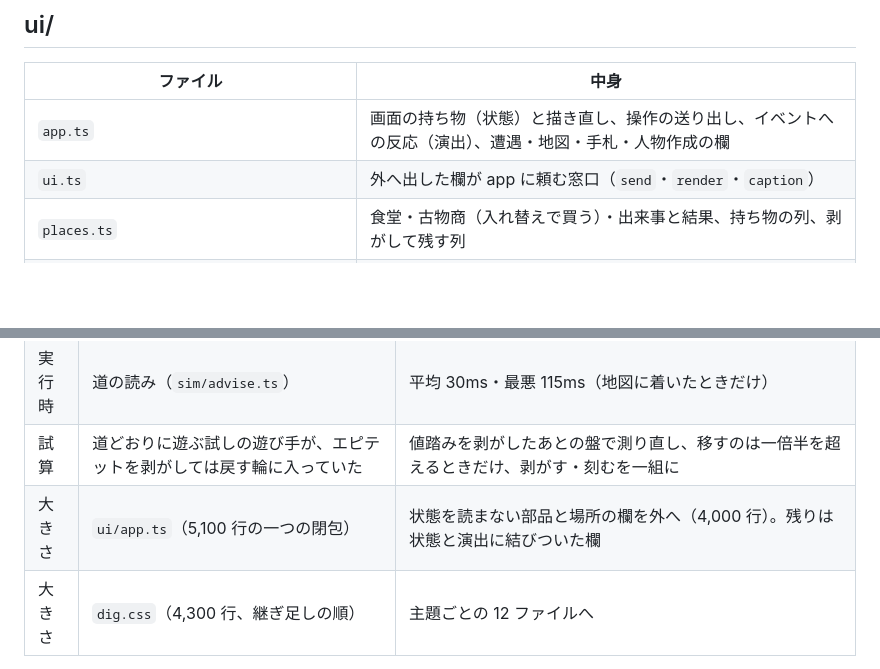
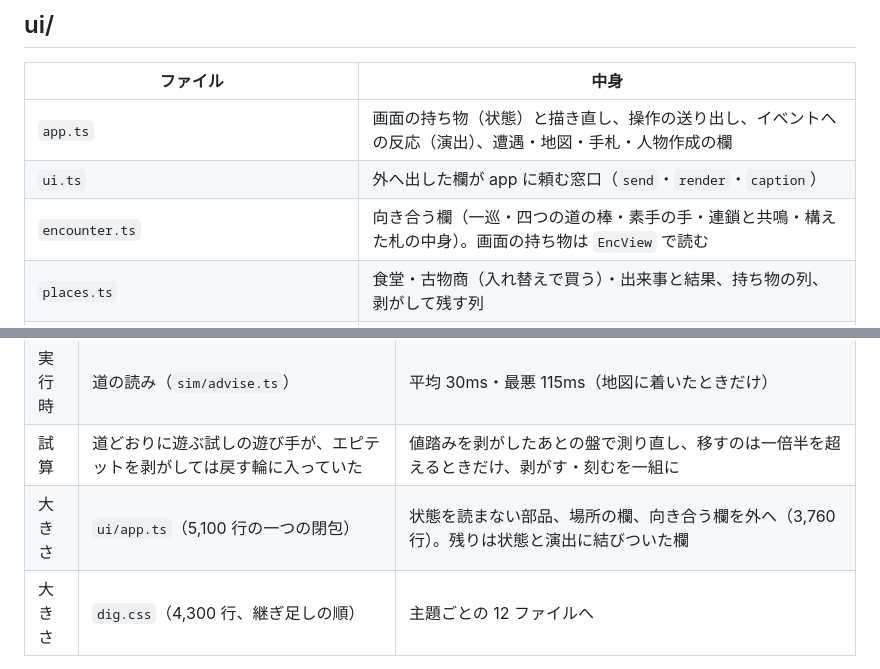
Before and after one commit to elysia090/length3, a Markdown page: docs/reference/dig-code-map.md, 2 parts joined by grey strips. Drawn GitHub-style; blank space fills up the shorter version.

Commit message:
docs: list ui/encounter.ts in the DIG code map
Co-Authored-By: Claude Opus 5.5 <noreply@anthropic.com>
Claude-Session: https://claude.ai/code/session_01K1r1DhgyR1sL27PAqNA6oR

```diff
--- a/docs/reference/dig-code-map.md
+++ b/docs/reference/dig-code-map.md
@@ -25,6 +25,7 @@ i18n/     英語（画面に出る直前に置き換える）
 | -------------------------------------------------------------------- | -------------------------------------------------------------------------------------------------------- |
 | `app.ts`                                                             | 画面の持ち物（状態）と描き直し、操作の送り出し、イベントへの反応（演出）、遭遇・地図・手札・人物作成の欄 |
 | `ui.ts`                                                              | 外へ出した欄が app に頼む窓口（`send`・`render`・`caption`）                                             |
+| `encounter.ts`                                                       | 向き合う欄（一巡・四つの道の棒・素手の手・連鎖と共鳴・構えた札の中身）。画面の持ち物は `EncView` で読む  |
 | `places.ts`                                                          | 食堂・古物商（入れ替えで買う）・出来事と結果、持ち物の列、剥がして残す列                                 |
 | `route.ts`                                                           | 道の読みの中身の表、その場での箱の並び（隠し順序・道に効くか）、付け替えと刻む先                         |
 | `cards.ts`                                                           | 札の顔（効き目の印・エピテットの名札・拾い物・いま使ったら動く数・拾える札と品の箱）                     |
@@ -65,7 +66,7 @@ i18n/     英語（画面に出る直前に置き換える）
 | 実行時 | 塔の描き替え（三角形の塗り・点の書き出し・額縁・寸法の読み取り）       | 塗りは行ごとに範囲を絞る（同じ点を塗る試験つき）、額縁は一度だけ数える、寸法は ResizeObserver、止まっているあいだは 30 こま |
 | 実行時 | 道の読み（`sim/advise.ts`）                                            | 平均 30ms・最悪 115ms（地図に着いたときだけ）                                                                               |
 | 試算   | 道どおりに遊ぶ試しの遊び手が、エピテットを剥がしては戻す輪に入っていた | 値踏みを剥がしたあとの盤で測り直し、移すのは一倍半を超えるときだけ、剥がす・刻むを一組に                                    |
-| 大きさ | `ui/app.ts`（5,100 行の一つの閉包）                                    | 状態を読まない部品と場所の欄を外へ（4,000 行）。残りは状態と演出に結びついた欄                                              |
+| 大きさ | `ui/app.ts`（5,100 行の一つの閉包）                                    | 状態を読まない部品、場所の欄、向き合う欄を外へ（3,760 行）。残りは状態と演出に結びついた欄                                  |
 | 大きさ | `dig.css`（4,300 行、継ぎ足しの順）                                    | 主題ごとの 12 ファイルへ                                                                                                    |
 
 次に外へ出すなら、状態への依存が少ない順に：道の読みの欄（`mapPanel`・`plan`・`spotRows`）、受け取り（`rewardPanel`・`rewardDeck`）。
```
